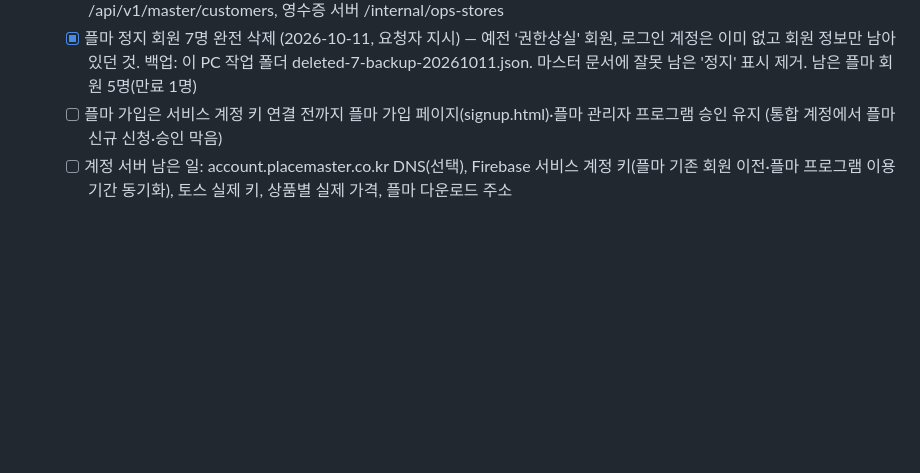
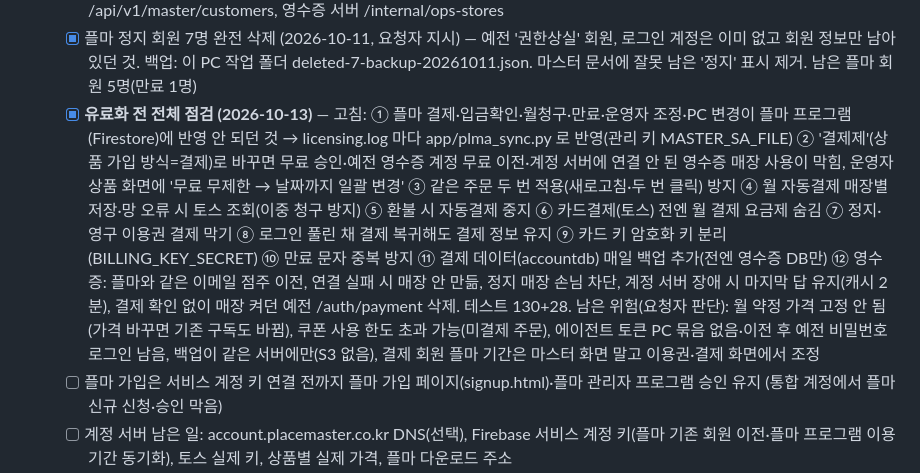
Before and after one commit to narusepopo-droid/receipt-review, a Markdown page: CLAUDE.md, the part around the change. Drawn GitHub-style; blank space fills up the shorter version.

Commit message:
작업 현황: 유료화 전 점검 기록
Co-Authored-By: Claude Opus 5.5 (1M context) <noreply@anthropic.com>
Claude-Session: https://claude.ai/code/session_01Bpqoas1CSTYwN5mt5Gdr6p

```diff
--- a/CLAUDE.md
+++ b/CLAUDE.md
@@ -843,6 +843,7 @@ event_log
   - [x] **마스터 관리 화면 (2026-10-11)** — placemaster.co.kr/admin.html 새로 만듦(마스터 UID만): 홈(처리할 일·플마·영수증·결제 현황·방문), 플마 회원(검색·필터·기간 +개월·정지/해제·PC 해제·비밀번호 직접 변경·완전 삭제), 가입 신청(승인 시 active:true — 예전엔 빠져서 프로그램에서 '정지'로 막힘, 기존 4명 고침), 기간 연장(날짜 선택), 문의(문자 답변 — 예전엔 아무도 안 보내는 sms_queue 에 쌓기만 했음), 프로그램 배포, '이용권·결제'·'매장·포스' 운영 화면 바로 열기(1분 토큰). 사용자 입력 글자 그대로 표시(XSS 차단). 플마 사이트 '마스터 관리' 버튼은 마스터만. 계정 서버 마스터 API(app/routers/master.py), 영수증 서버 /internal/ops-summary·/ops/sso. 관리 키: 서버 account/secrets/plma-master-sa.json (MASTER_SA_FILE, git 제외, 이 PC엔 없음) — 가입 흐름(FIREBASE_SA_FILE)엔 안 씀. 실제 시험 23/23
   - [x] **마스터 관리 한 화면으로 (2026-10-11)** — '전체 회원'(플마 Firestore + 통합 계정 이용권·결제 + 영수증 매장(예전 계정 포함)을 이메일로 합쳐 한 줄, 필터 플마만/영수증만/둘 다/유료/무료, 행에서 플마·이용권·매장 바로 관리). 이용권·결제/매장·포스 운영 화면을 새 창 대신 admin.html 안(iframe)에서 열기 — 두 서버 /ops 는 placemaster.co.kr 에서만 띄울 수 있게(CSP frame-ancestors), 계정 서버 나머지는 DENY 유지. 운영 화면에 '← 마스터 관리로'(안에서 열리면 숨김). 계정 서버 /api/v1/master/customers, 영수증 서버 /internal/ops-stores
   - [x] 플마 정지 회원 7명 완전 삭제 (2026-10-11, 요청자 지시) — 예전 '권한상실' 회원, 로그인 계정은 이미 없고 회원 정보만 남아 있던 것. 백업: 이 PC 작업 폴더 deleted-7-backup-20261011.json. 마스터 문서에 잘못 남은 '정지' 표시 제거. 남은 플마 회원 5명(만료 1명)
+  - [x] **유료화 전 전체 점검 (2026-10-13)** — 고침: ① 플마 결제·입금확인·월청구·만료·운영자 조정·PC 변경이 플마 프로그램(Firestore)에 반영 안 되던 것 → licensing.log 마다 app/plma_sync.py 로 반영(관리 키 MASTER_SA_FILE) ② '결제제'(상품 가입 방식=결제)로 바꾸면 무료 승인·예전 영수증 계정 무료 이전·계정 서버에 연결 안 된 영수증 매장 사용이 막힘, 운영자 상품 화면에 '무료 무제한 → 날짜까지 일괄 변경' ③ 같은 주문 두 번 적용(새로고침·두 번 클릭) 방지 ④ 월 자동결제 매장별 저장·망 오류 시 토스 조회(이중 청구 방지) ⑤ 환불 시 자동결제 중지 ⑥ 카드결제(토스) 전엔 월 결제 요금제 숨김 ⑦ 정지·영구 이용권 결제 막기 ⑧ 로그인 풀린 채 결제 복귀해도 결제 정보 유지 ⑨ 카드 키 암호화 키 분리(BILLING_KEY_SECRET) ⑩ 만료 문자 중복 방지 ⑪ 결제 데이터(accountdb) 매일 백업 추가(전엔 영수증 DB만) ⑫ 영수증: 플마와 같은 이메일 점주 이전, 연결 실패 시 매장 안 만듦, 정지 매장 손님 차단, 계정 서버 장애 시 마지막 답 유지(캐시 2분), 결제 확인 없이 매장 켜던 예전 /auth/payment 삭제. 테스트 130+28. 남은 위험(요청자 판단): 월 약정 가격 고정 안 됨(가격 바꾸면 기존 구독도 바뀜), 쿠폰 사용 한도 초과 가능(미결제 주문), 에이전트 토큰 PC 묶음 없음·이전 후 예전 비밀번호 로그인 남음, 백업이 같은 서버에만(S3 없음), 결제 회원 플마 기간은 마스터 화면 말고 이용권·결제 화면에서 조정
   - [ ] 플마 가입은 서비스 계정 키 연결 전까지 플마 가입 페이지(signup.html)·플마 관리자 프로그램 승인 유지 (통합 계정에서 플마 신규 신청·승인 막음)
   - [ ] 계정 서버 남은 일: account.placemaster.co.kr DNS(선택), Firebase 서비스 계정 키(플마 기존 회원 이전·플마 프로그램 이용기간 동기화), 토스 실제 키, 상품별 실제 가격, 플마 다운로드 주소
   - [ ] 🛑 **매장 포스 실제 테스트** — v1.2.0 설치 → 영수증 1장 출력 → 자동 연결·상태판·서버 수신 확인 (수작나베석촌점 에이전트는 v1.0.0, 재설치 필요)
```
